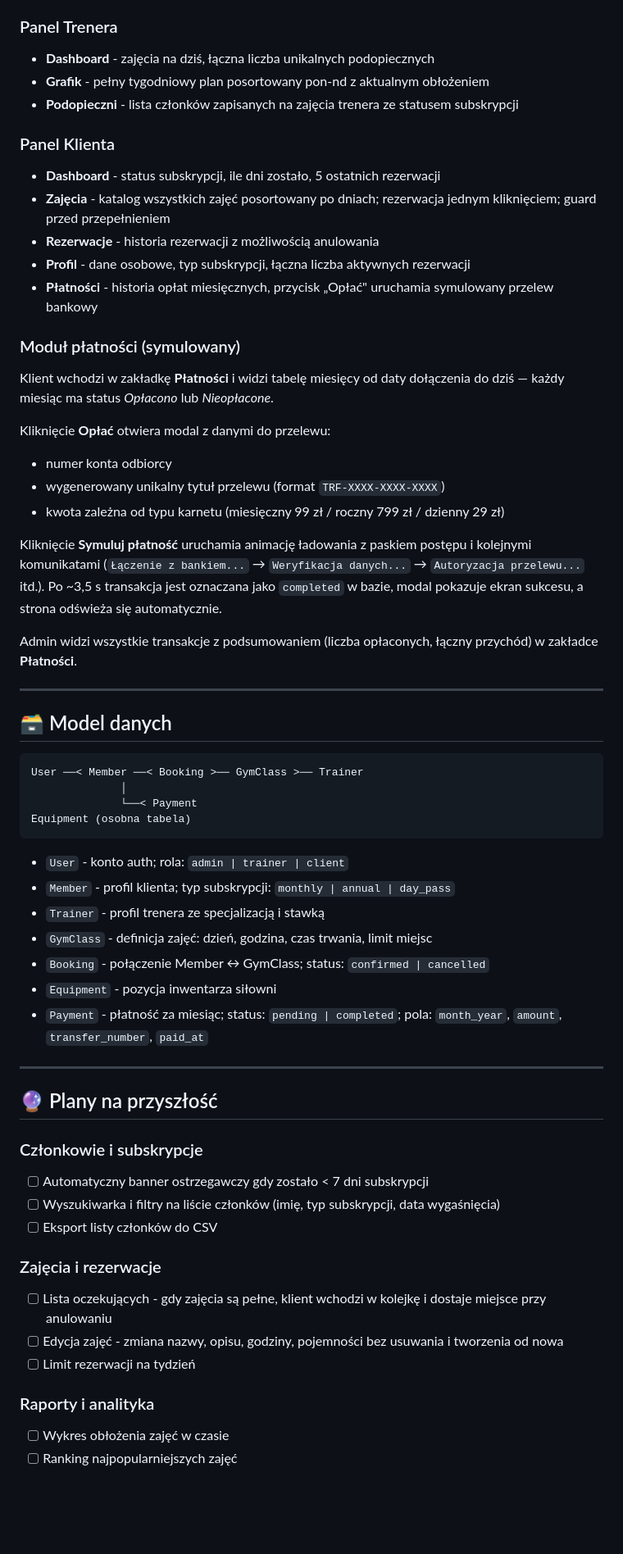
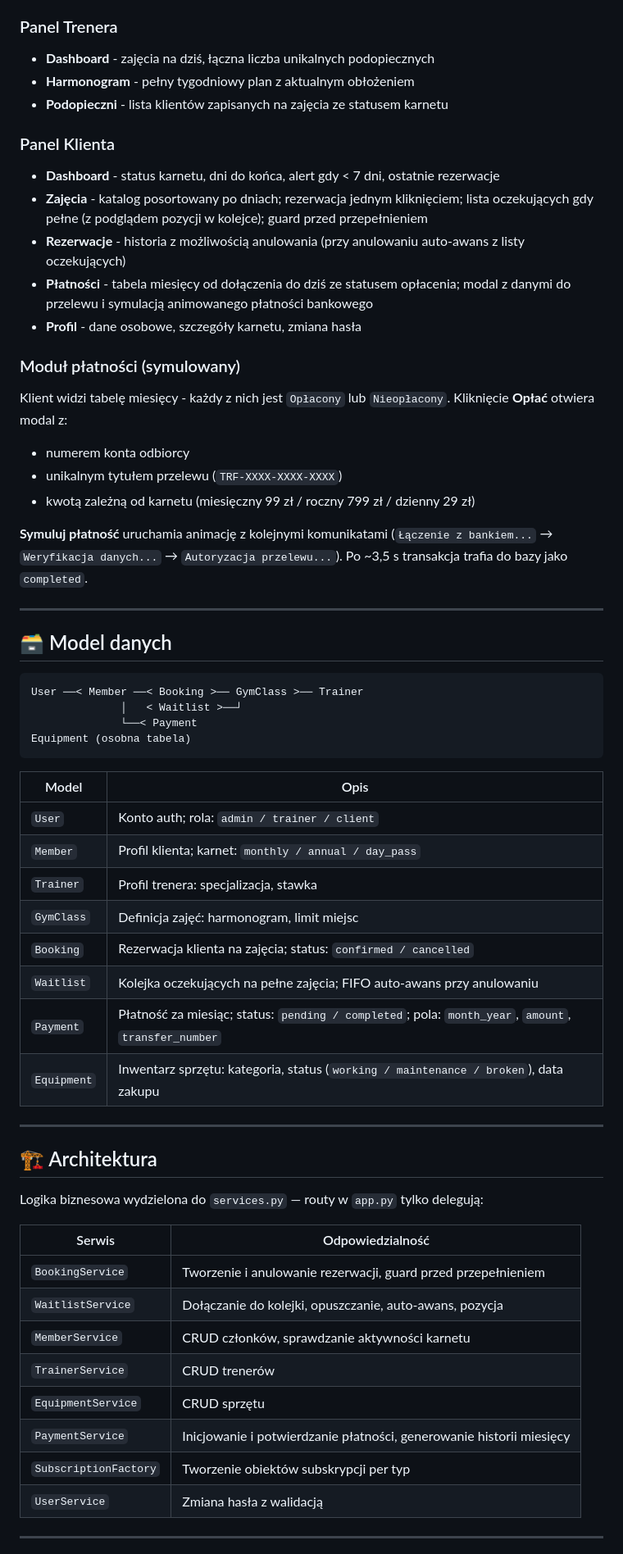
Before and after one commit to 123BoBeR/GymManagementClaude, a Markdown page: README.md, the part around one of its changes. Shown at 82% size. GitHub-like rendering; blank space fills up the shorter version.

````diff
--- a/README.md
+++ b/README.md
@@ -62,27 +65,23 @@ Aplikacja działa pod `http://127.0.0.1:5000`.
 
 ### Panel Trenera
 - **Dashboard** - zajęcia na dziś, łączna liczba unikalnych podopiecznych
-- **Grafik** - pełny tygodniowy plan posortowany pon-nd z aktualnym obłożeniem
-- **Podopieczni** - lista członków zapisanych na zajęcia trenera ze statusem subskrypcji
+- **Harmonogram** - pełny tygodniowy plan z aktualnym obłożeniem
+- **Podopieczni** - lista klientów zapisanych na zajęcia ze statusem karnetu
 
 ### Panel Klienta
-- **Dashboard** - status subskrypcji, ile dni zostało, 5 ostatnich rezerwacji
-- **Zajęcia** - katalog wszystkich zajęć posortowany po dniach; rezerwacja jednym kliknięciem; guard przed przepełnieniem
-- **Rezerwacje** - historia rezerwacji z możliwością anulowania
-- **Profil** - dane osobowe, typ subskrypcji, łączna liczba aktywnych rezerwacji
-- **Płatności** - historia opłat miesięcznych, przycisk „Opłać" uruchamia symulowany przelew bankowy
+- **Dashboard** - status karnetu, dni do końca, alert gdy < 7 dni, ostatnie rezerwacje
+- **Zajęcia** - katalog posortowany po dniach; rezerwacja jednym kliknięciem; lista oczekujących gdy pełne (z podglądem pozycji w kolejce); guard przed przepełnieniem
+- **Rezerwacje** - historia z możliwością anulowania (przy anulowaniu auto-awans z listy oczekujących)
+- **Płatności** - tabela miesięcy od dołączenia do dziś ze statusem opłacenia; modal z danymi do przelewu i symulacją animowanego płatności bankowego
+- **Profil** - dane osobowe, szczegóły karnetu, zmiana hasła
 
 ### Moduł płatności (symulowany)
-Klient wchodzi w zakładkę **Płatności** i widzi tabelę miesięcy od daty dołączenia do dziś — każdy miesiąc ma status *Opłacono* lub *Nieopłacone*.
+Klient widzi tabelę miesięcy - każdy z nich jest `Opłacony` lub `Nieopłacony`. Kliknięcie **Opłać** otwiera modal z:
+- numerem konta odbiorcy
+- unikalnym tytułem przelewu (`TRF-XXXX-XXXX-XXXX`)
+- kwotą zależną od karnetu (miesięczny 99 zł / roczny 799 zł / dzienny 29 zł)
 
-Kliknięcie **Opłać** otwiera modal z danymi do przelewu:
-- numer konta odbiorcy
-- wygenerowany unikalny tytuł przelewu (format `TRF-XXXX-XXXX-XXXX`)
-- kwota zależna od typu karnetu (miesięczny 99 zł / roczny 799 zł / dzienny 29 zł)
-
-Kliknięcie **Symuluj płatność** uruchamia animację ładowania z paskiem postępu i kolejnymi komunikatami (`Łączenie z bankiem...` → `Weryfikacja danych...` → `Autoryzacja przelewu...` itd.). Po ~3,5 s transakcja jest oznaczana jako `completed` w bazie, modal pokazuje ekran sukcesu, a strona odświeża się automatycznie.
-
-Admin widzi wszystkie transakcje z podsumowaniem (liczba opłaconych, łączny przychód) w zakładce **Płatności**.
+**Symuluj płatność** uruchamia animację z kolejnymi komunikatami (`Łączenie z bankiem...` → `Weryfikacja danych...` → `Autoryzacja przelewu...`). Po ~3,5 s transakcja trafia do bazy jako `completed`.
 
 ---
 
@@ -90,34 +89,38 @@ Admin widzi wszystkie transakcje z podsumowaniem (liczba opłaconych, łączny p
 
 ```
 User ──< Member ──< Booking >── GymClass >── Trainer
-              │
+              │   < Waitlist >──┘
               └──< Payment
 Equipment (osobna tabela)
 ```
 
-- `User` - konto auth; rola: `admin | trainer | client`
-- `Member` - profil klienta; typ subskrypcji: `monthly | annual | day_pass`
-- `Trainer` - profil trenera ze specjalizacją i stawką
-- `GymClass` - definicja zajęć: dzień, godzina, czas trwania, limit miejsc
-- `Booking` - połączenie Member ↔ GymClass; status: `confirmed | cancelled`
-- `Equipment` - pozycja inwentarza siłowni
-- `Payment` - płatność za miesiąc; status: `pending | completed`; pola: `month_year`, `amount`, `transfer_number`, `paid_at`
+| Model | Opis |
+|---|---|
+| `User` | Konto auth; rola: `admin / trainer / client` |
+| `Member` | Profil klienta; karnet: `monthly / annual / day_pass` |
+| `Trainer` | Profil trenera: specjalizacja, stawka |
+| `GymClass` | Definicja zajęć: harmonogram, limit miejsc |
+| `Booking` | Rezerwacja klienta na zajęcia; status: `confirmed / cancelled` |
+| `Waitlist` | Kolejka oczekujących na pełne zajęcia; FIFO auto-awans przy anulowaniu |
+| `Payment` | Płatność za miesiąc; status: `pending / completed`; pola: `month_year`, `amount`, `transfer_number` |
+| `Equipment` | Inwentarz sprzętu: kategoria, status (`working / maintenance / broken`), data zakupu |
 
 ---
 
-## 🔮 Plany na przyszłość
+## 🏗️ Architektura
 
-### Członkowie i subskrypcje
-- [ ] Automatyczny banner ostrzegawczy gdy zostało < 7 dni subskrypcji
-- [ ] Wyszukiwarka i filtry na liście członków (imię, typ subskrypcji, data wygaśnięcia)
-- [ ] Eksport listy członków do CSV
+Logika biznesowa wydzielona do `services.py` — routy w `app.py` tylko delegują:
 
-### Zajęcia i rezerwacje
-- [ ] Lista oczekujących - gdy zajęcia są pełne, klient wchodzi w kolejkę i dostaje miejsce przy anulowaniu
-- [ ] Edycja zajęć - zmiana nazwy, opisu, godziny, pojemności bez usuwania i tworzenia od nowa
-- [ ] Limit rezerwacji na tydzień
+| Serwis | Odpowiedzialność |
+|---|---|
+| `BookingService` | Tworzenie i anulowanie rezerwacji, guard przed przepełnieniem |
+| `WaitlistService` | Dołączanie do kolejki, opuszczanie, auto-awans, pozycja |
+| `MemberService` | CRUD członków, sprawdzanie aktywności karnetu |
+| `TrainerService` | CRUD trenerów |
+| `EquipmentService` | CRUD sprzętu |
+| `PaymentService` | Inicjowanie i potwierdzanie płatności, generowanie historii miesięcy |
+| `SubscriptionFactory` | Tworzenie obiektów subskrypcji per typ |
+| `UserService` | Zmiana hasła z walidacją |
 
-### Raporty i analityka
-- [ ] Wykres obłożenia zajęć w czasie
-- [ ] Ranking najpopularniejszych zajęć
+---
 
````
Also changed, not shown: other parts of README.md (+70 -35 lines).
